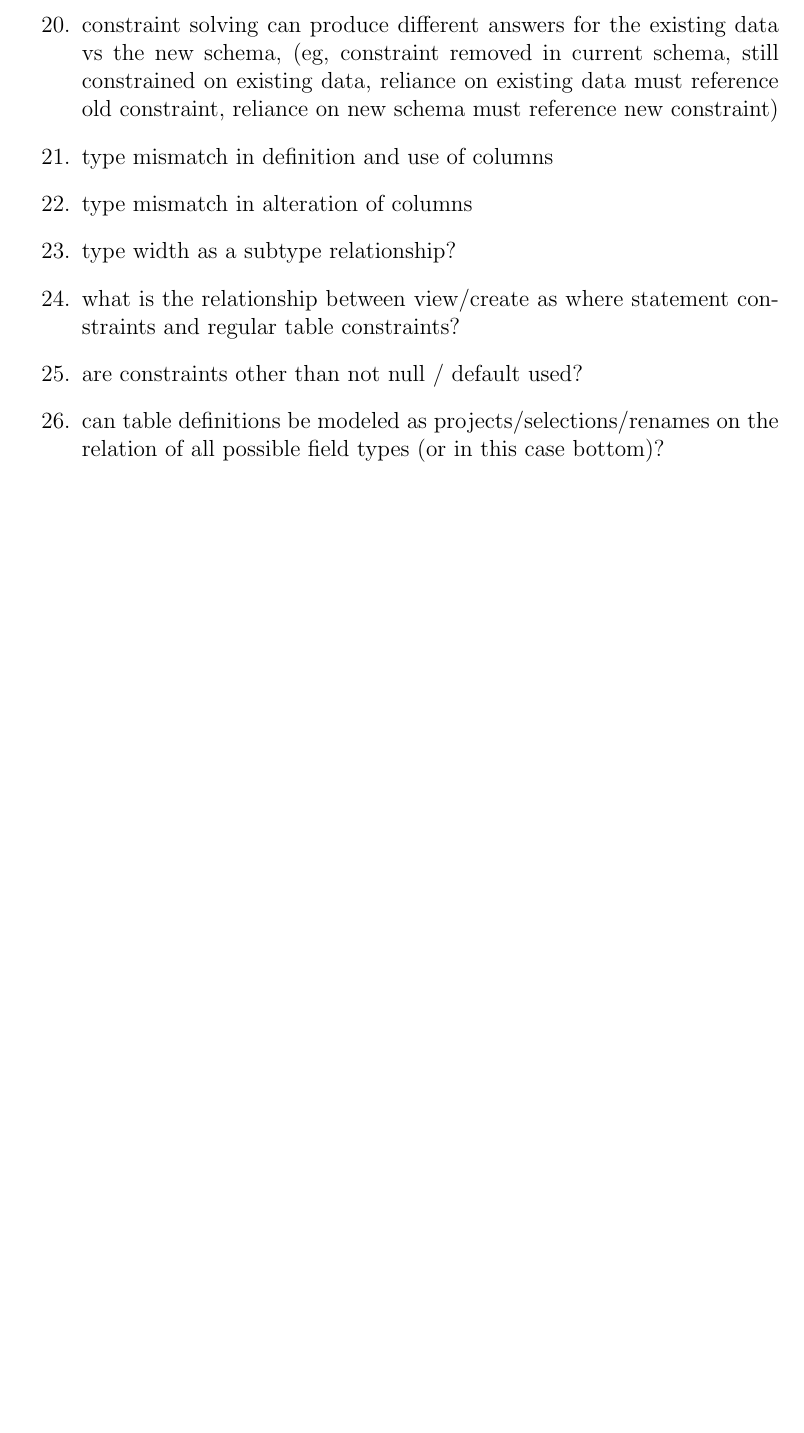
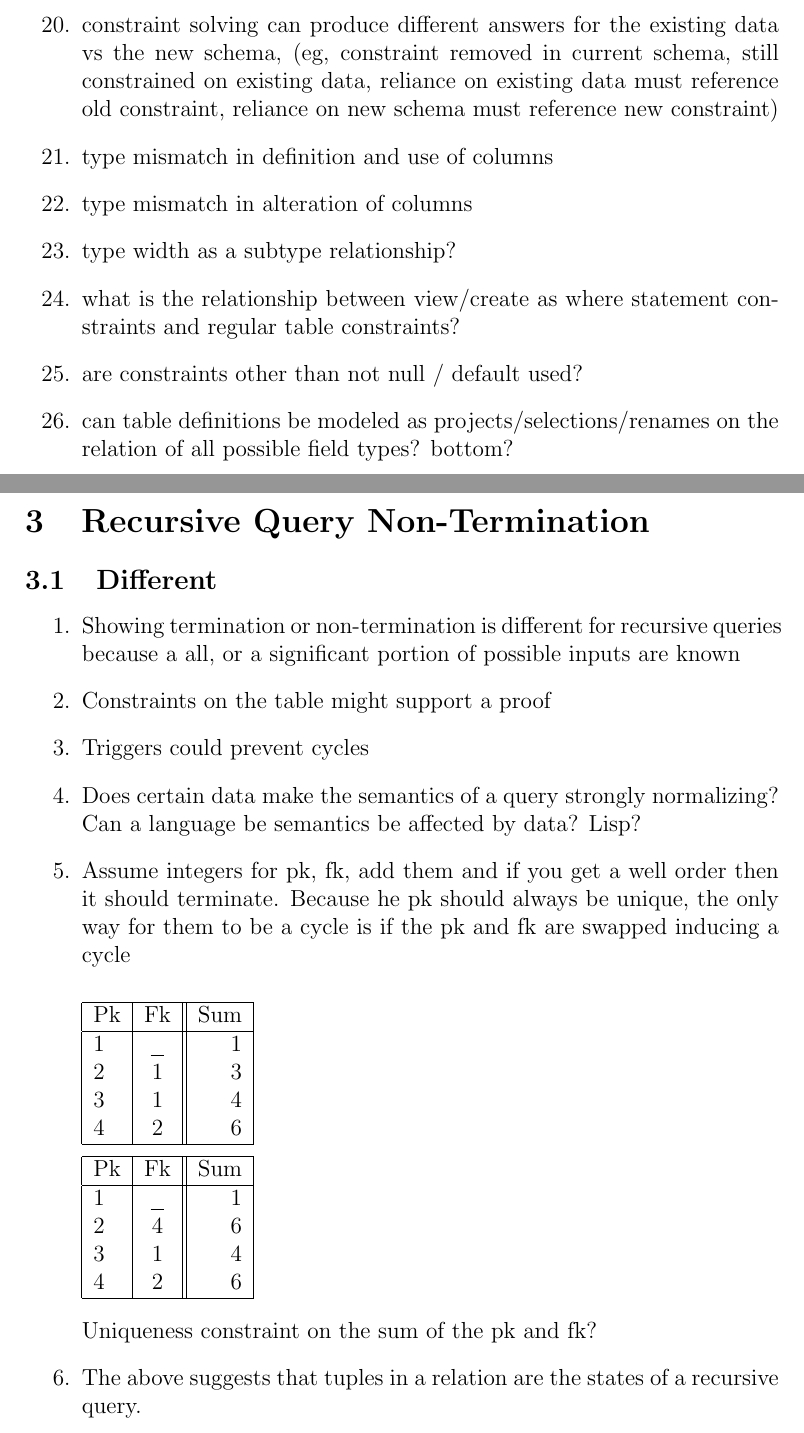
Before and after one commit to johnbender/differential-semantics, a LaTeX document (analysis.tex): part of page 4 of 4 before the commit and two parts of pages 4 and 5 of 5 after it, the two joined at a grey line, cut so that both start at the same text, the shorter picture padded with empty space. Compiled offline with pdfLaTeX.

Commit message:
notes on recursive queries/finding cycles

```diff
--- a/analysis.tex
+++ b/analysis.tex
@@ -141,7 +141,47 @@
   \item type width as a subtype relationship?
   \item what is the relationship between view/create as where statement constraints and regular table constraints?
   \item are constraints other than not null / default used?
-  \item can table definitions be modeled as projects/selections/renames on the relation of all possible field types (or in this case bottom)?
+  \item can table definitions be modeled as projects/selections/renames on the relation of all possible field types? bottom?
+\end{enumerate}
+
+\newpage
+\section{Recursive Query Non-Termination}
+
+\subsection{Different}
+\begin{enumerate}
+  \item Showing termination or non-termination is different for recursive queries because a all, or a significant portion of possible inputs are known
+  \item Constraints on the table might support a proof
+  \item Triggers could prevent cycles
+  \item Does certain data make the semantics of a query strongly normalizing? Can a language be semantics be affected by data? Lisp?
+  \item Assume integers for pk, fk, add them and if you get a well order then it should
+    terminate. Because he pk should always be unique, the only way for them to be
+    a cycle is if the pk and fk are swapped inducing a cycle \\
+
+    \begin{tabular}{| l | c || r |}
+      \hline
+      Pk & Fk & Sum \\
+      \hline
+      1 & _ & 1 \\
+      2 & 1 & 3 \\
+      3 & 1 & 4 \\
+      4 & 2 & 6 \\
+      \hline
+    \end{tabular}
+
+    \begin{tabular}{| l | c || r |}
+      \hline
+      Pk & Fk & Sum \\
+      \hline
+      1 & _ & 1 \\
+      2 & 4 & 6 \\
+      3 & 1 & 4 \\
+      4 & 2 & 6 \\
+      \hline
+    \end{tabular} \\
+
+    Uniqueness constraint on the sum of the pk and fk?
+  \item The above suggests that tuples in a relation are the states of a recursive query.
+
 \end{enumerate}
 
 \end{document}
```
Also changed, not shown: code/recursive-query.c (added, +61 -0 lines), 1 other file.
